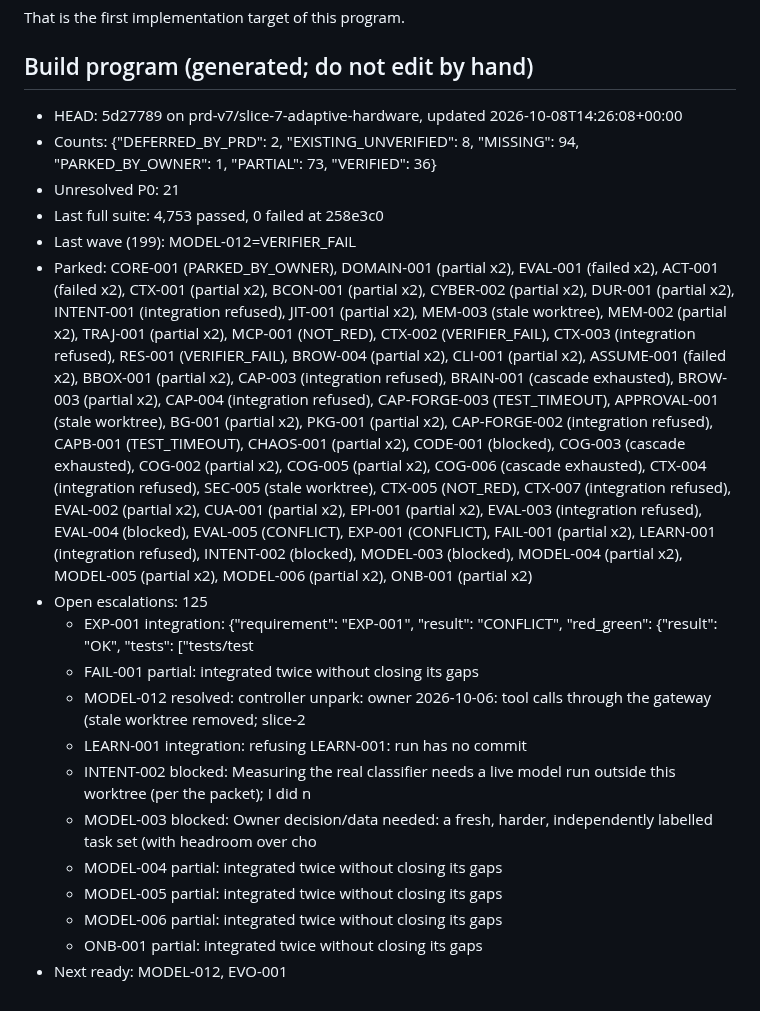
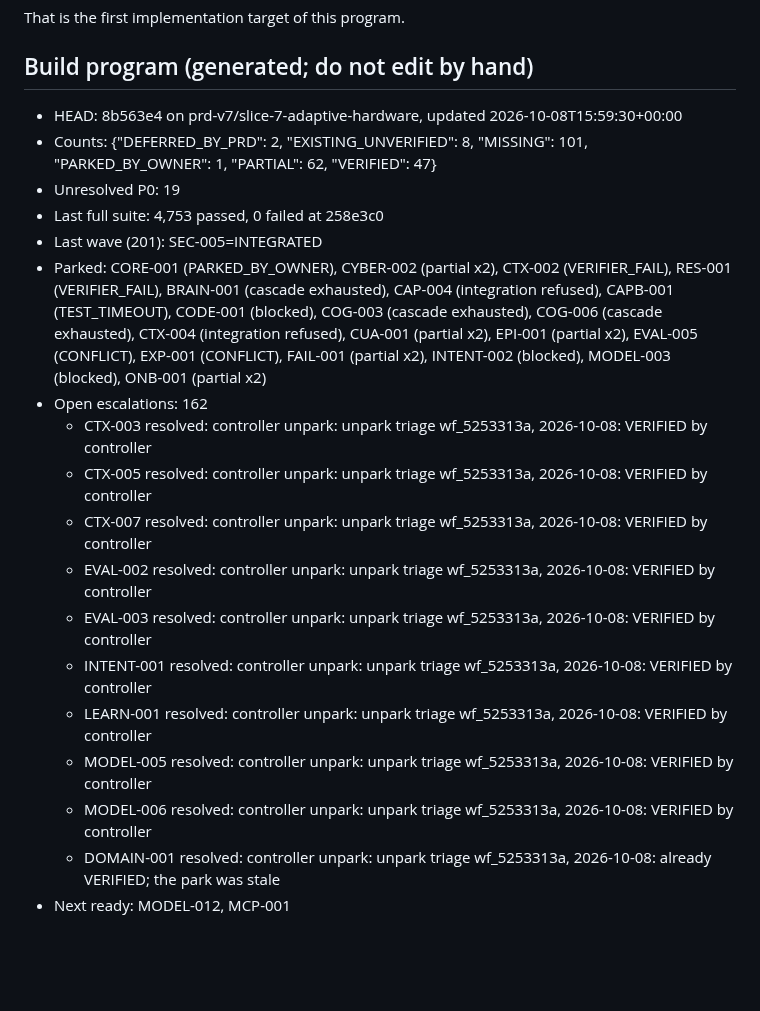
Before and after one commit to DarshPro07/F.R.I.D.A.Y, a Markdown page: docs/implementation/PRD_CURRENT_STATE.md, the part around the change. Drawn GitHub-style; blank space fills up the shorter version.

Commit message:
docs(state): build program stopped after wave 201 (spend)

```diff
--- a/docs/implementation/PRD_CURRENT_STATE.md
+++ b/docs/implementation/PRD_CURRENT_STATE.md
@@ -153,22 +153,22 @@ That is the first implementation target of this program.
 <!-- build-program:begin -->
 ## Build program (generated; do not edit by hand)
 
-- HEAD: 5d27789 on prd-v7/slice-7-adaptive-hardware, updated 2026-10-08T14:26:08+00:00
-- Counts: {"DEFERRED_BY_PRD": 2, "EXISTING_UNVERIFIED": 8, "MISSING": 94, "PARKED_BY_OWNER": 1, "PARTIAL": 73, "VERIFIED": 36}
-- Unresolved P0: 21
+- HEAD: 8b563e4 on prd-v7/slice-7-adaptive-hardware, updated 2026-10-08T15:59:30+00:00
+- Counts: {"DEFERRED_BY_PRD": 2, "EXISTING_UNVERIFIED": 8, "MISSING": 101, "PARKED_BY_OWNER": 1, "PARTIAL": 62, "VERIFIED": 47}
+- Unresolved P0: 19
 - Last full suite: 4,753 passed, 0 failed at 258e3c0
-- Last wave (199): MODEL-012=VERIFIER_FAIL
-- Parked: CORE-001 (PARKED_BY_OWNER), DOMAIN-001 (partial x2), EVAL-001 (failed x2), ACT-001 (failed x2), CTX-001 (partial x2), BCON-001 (partial x2), CYBER-002 (partial x2), DUR-001 (partial x2), INTENT-001 (integration refused), JIT-001 (partial x2), MEM-003 (stale worktree), MEM-002 (partial x2), TRAJ-001 (partial x2), MCP-001 (NOT_RED), CTX-002 (VERIFIER_FAIL), CTX-003 (integration refused), RES-001 (VERIFIER_FAIL), BROW-004 (partial x2), CLI-001 (partial x2), ASSUME-001 (failed x2), BBOX-001 (partial x2), CAP-003 (integration refused), BRAIN-001 (cascade exhausted), BROW-003 (partial x2), CAP-004 (integration refused), CAP-FORGE-003 (TEST_TIMEOUT), APPROVAL-001 (stale worktree), BG-001 (partial x2), PKG-001 (partial x2), CAP-FORGE-002 (integration refused), CAPB-001 (TEST_TIMEOUT), CHAOS-001 (partial x2), CODE-001 (blocked), COG-003 (cascade exhausted), COG-002 (partial x2), COG-005 (partial x2), COG-006 (cascade exhausted), CTX-004 (integration refused), SEC-005 (stale worktree), CTX-005 (NOT_RED), CTX-007 (integration refused), EVAL-002 (partial x2), CUA-001 (partial x2), EPI-001 (partial x2), EVAL-003 (integration refused), EVAL-004 (blocked), EVAL-005 (CONFLICT), EXP-001 (CONFLICT), FAIL-001 (partial x2), LEARN-001 (integration refused), INTENT-002 (blocked), MODEL-003 (blocked), MODEL-004 (partial x2), MODEL-005 (partial x2), MODEL-006 (partial x2), ONB-001 (partial x2)
-- Open escalations: 125
-  - EXP-001 integration: {"requirement": "EXP-001", "result": "CONFLICT", "red_green": {"result": "OK", "tests": ["tests/test
-  - FAIL-001 partial: integrated twice without closing its gaps
-  - MODEL-012 resolved: controller unpark: owner 2026-10-06: tool calls through the gateway (stale worktree removed; slice-2
-  - LEARN-001 integration: refusing LEARN-001: run has no commit
-  - INTENT-002 blocked: Measuring the real classifier needs a live model run outside this worktree (per the packet); I did n
-  - MODEL-003 blocked: Owner decision/data needed: a fresh, harder, independently labelled task set (with headroom over cho
-  - MODEL-004 partial: integrated twice without closing its gaps
-  - MODEL-005 partial: integrated twice without closing its gaps
-  - MODEL-006 partial: integrated twice without closing its gaps
-  - ONB-001 partial: integrated twice without closing its gaps
-- Next ready: MODEL-012, EVO-001
+- Last wave (201): SEC-005=INTEGRATED
+- Parked: CORE-001 (PARKED_BY_OWNER), CYBER-002 (partial x2), CTX-002 (VERIFIER_FAIL), RES-001 (VERIFIER_FAIL), BRAIN-001 (cascade exhausted), CAP-004 (integration refused), CAPB-001 (TEST_TIMEOUT), CODE-001 (blocked), COG-003 (cascade exhausted), COG-006 (cascade exhausted), CTX-004 (integration refused), CUA-001 (partial x2), EPI-001 (partial x2), EVAL-005 (CONFLICT), EXP-001 (CONFLICT), FAIL-001 (partial x2), INTENT-002 (blocked), MODEL-003 (blocked), ONB-001 (partial x2)
+- Open escalations: 162
+  - CTX-003 resolved: controller unpark: unpark triage wf_5253313a, 2026-10-08: VERIFIED by controller
+  - CTX-005 resolved: controller unpark: unpark triage wf_5253313a, 2026-10-08: VERIFIED by controller
+  - CTX-007 resolved: controller unpark: unpark triage wf_5253313a, 2026-10-08: VERIFIED by controller
+  - EVAL-002 resolved: controller unpark: unpark triage wf_5253313a, 2026-10-08: VERIFIED by controller
+  - EVAL-003 resolved: controller unpark: unpark triage wf_5253313a, 2026-10-08: VERIFIED by controller
+  - INTENT-001 resolved: controller unpark: unpark triage wf_5253313a, 2026-10-08: VERIFIED by controller
+  - LEARN-001 resolved: controller unpark: unpark triage wf_5253313a, 2026-10-08: VERIFIED by controller
+  - MODEL-005 resolved: controller unpark: unpark triage wf_5253313a, 2026-10-08: VERIFIED by controller
+  - MODEL-006 resolved: controller unpark: unpark triage wf_5253313a, 2026-10-08: VERIFIED by controller
+  - DOMAIN-001 resolved: controller unpark: unpark triage wf_5253313a, 2026-10-08: already VERIFIED; the park was stale
+- Next ready: MODEL-012, MCP-001
 <!-- build-program:end -->
```
Also changed, not shown: docs/implementation/PRD_V7_LEDGER.md (+3 -3 lines).
